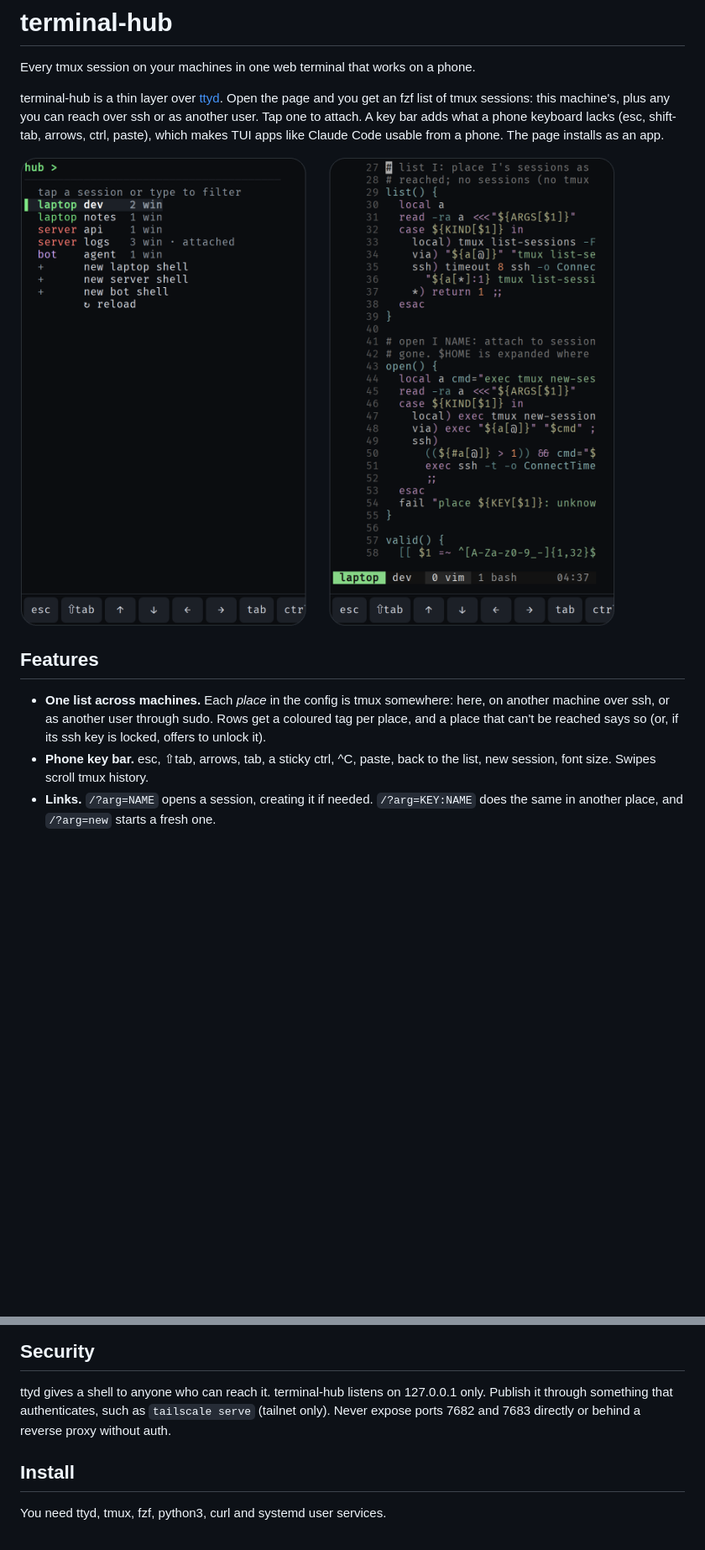
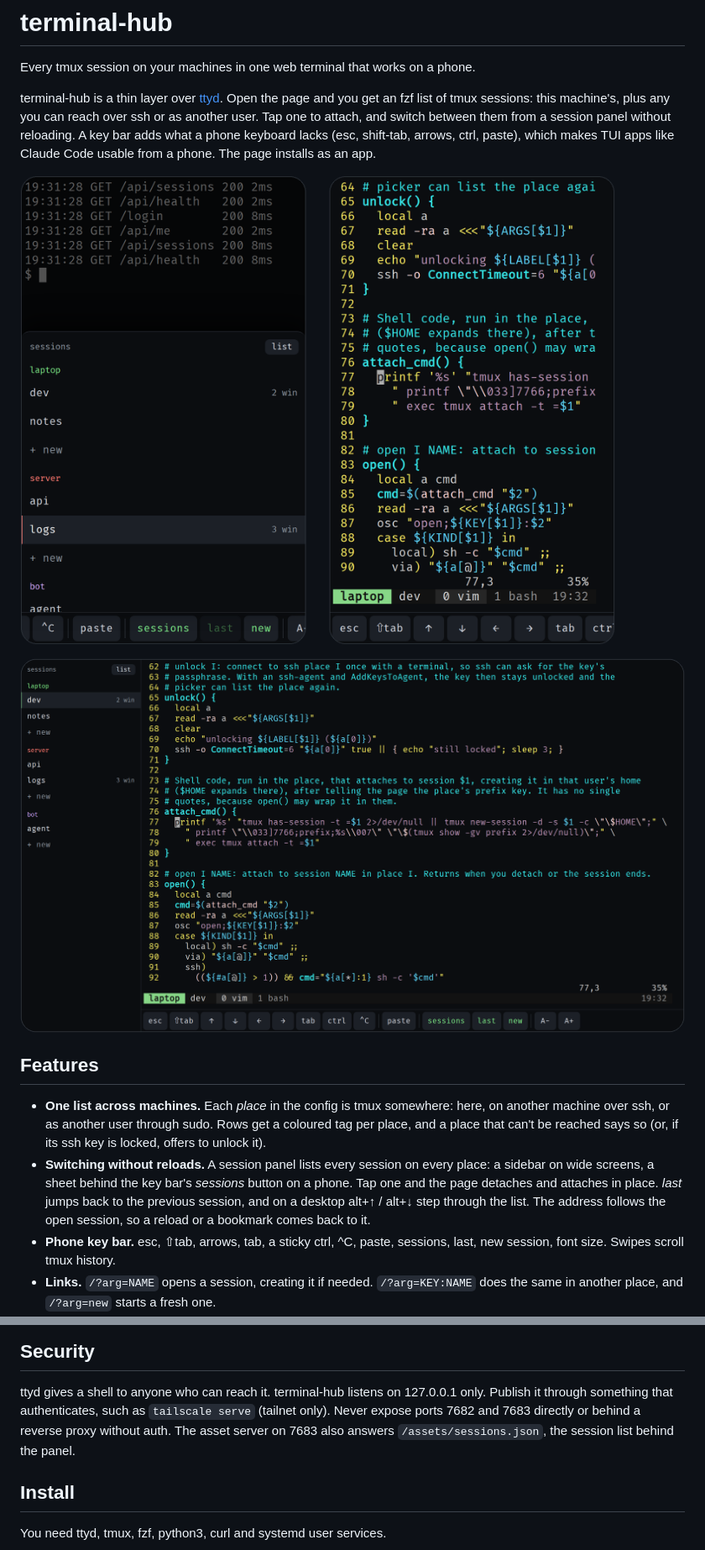
Before and after one commit to Chaitanya-Keyal/terminal-hub, a Markdown page: README.md, 2 parts joined by grey strips. Shown at 84% size. Drawn GitHub-style; pictures changed too: docs/desktop.png (added), docs/screenshot.png; blank space fills up the shorter version.

```diff
--- a/README.md
+++ b/README.md
@@ -4,17 +4,24 @@ Every tmux session on your machines in one web terminal that works on a phone.
 
 terminal-hub is a thin layer over [ttyd](https://github.com/tsl0922/ttyd). Open the page and you get an
 fzf list of tmux sessions: this machine's, plus any you can reach over ssh or as another user. Tap one
-to attach. A key bar adds what a phone keyboard lacks (esc, shift-tab, arrows, ctrl, paste), which
-makes TUI apps like Claude Code usable from a phone. The page installs as an app.
+to attach, and switch between them from a session panel without reloading. A key bar adds what a phone
+keyboard lacks (esc, shift-tab, arrows, ctrl, paste), which makes TUI apps like Claude Code usable from
+a phone. The page installs as an app.
 
-![On a phone: the session list across three places, and a session open in vim with the key bar](docs/screenshot.png)
+![On a phone: the session panel open over a session, and a session in vim with the key bar](docs/screenshot.png)
+
+![On a desktop: the session sidebar next to a session in vim](docs/desktop.png)
 
 ## Features
 
 - **One list across machines.** Each *place* in the config is tmux somewhere: here, on another machine
   over ssh, or as another user through sudo. Rows get a coloured tag per place, and a place that can't be
   reached says so (or, if its ssh key is locked, offers to unlock it).
-- **Phone key bar.** esc, ⇧tab, arrows, tab, a sticky ctrl, ^C, paste, back to the list, new session,
+- **Switching without reloads.** A session panel lists every session on every place: a sidebar on wide
+  screens, a sheet behind the key bar's *sessions* button on a phone. Tap one and the page detaches and
+  attaches in place. *last* jumps back to the previous session, and on a desktop alt+↑ / alt+↓ step
+  through the list. The address follows the open session, so a reload or a bookmark comes back to it.
+- **Phone key bar.** esc, ⇧tab, arrows, tab, a sticky ctrl, ^C, paste, sessions, last, new session,
   font size. Swipes scroll tmux history.
 - **Links.** `/?arg=NAME` opens a session, creating it if needed. `/?arg=KEY:NAME` does the same in
   another place, and `/?arg=new` starts a fresh one.
@@ -29,7 +36,8 @@ makes TUI apps like Claude Code usable from a phone. The page installs as an app
 
 ttyd gives a shell to anyone who can reach it. terminal-hub listens on 127.0.0.1 only. Publish it
 through something that authenticates, such as `tailscale serve` (tailnet only). Never expose ports 7682
-and 7683 directly or behind a reverse proxy without auth.
+and 7683 directly or behind a reverse proxy without auth. The asset server on 7683 also answers
+`/assets/sessions.json`, the session list behind the panel.
 
 ## Install
 
```
Also changed, not shown: other parts of README.md (+2 -1 lines), 6 other files.
